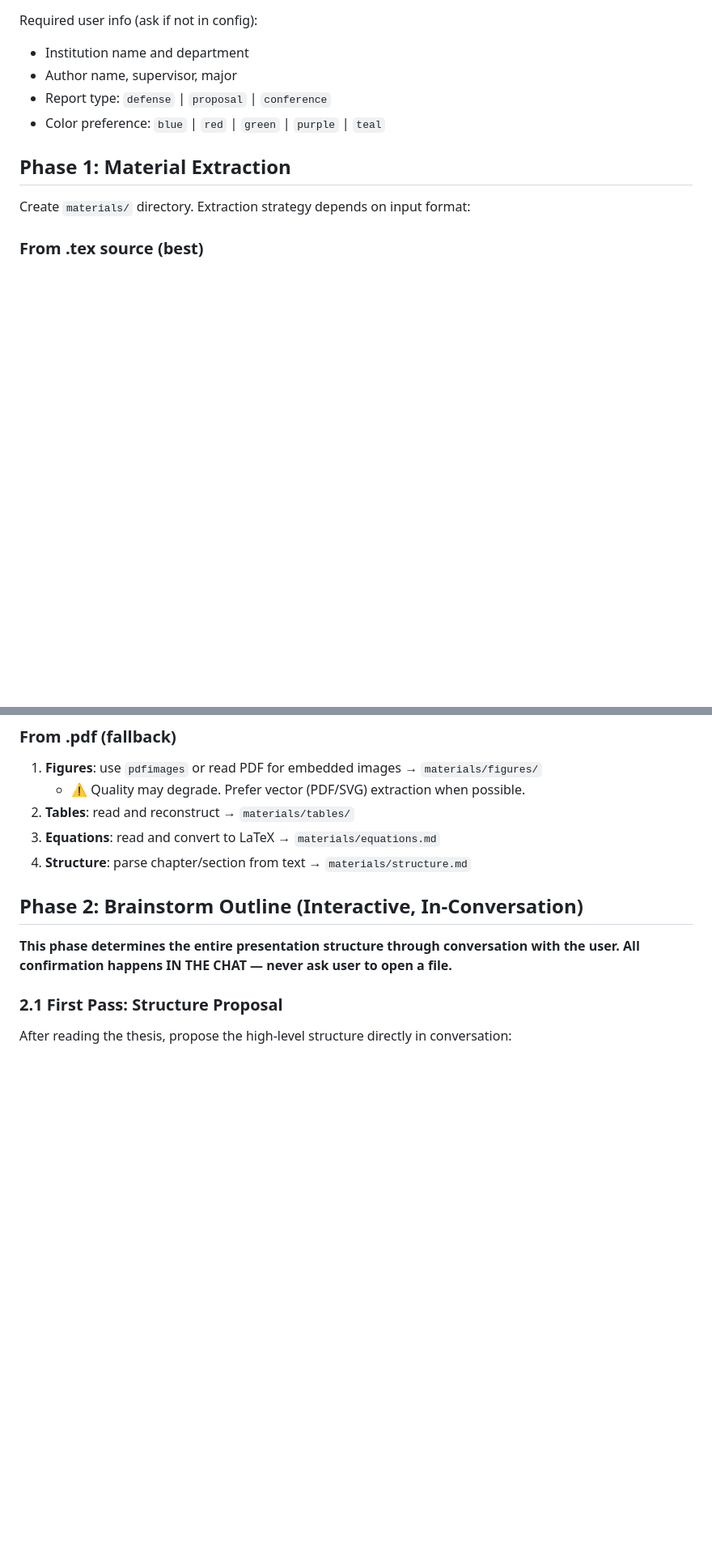
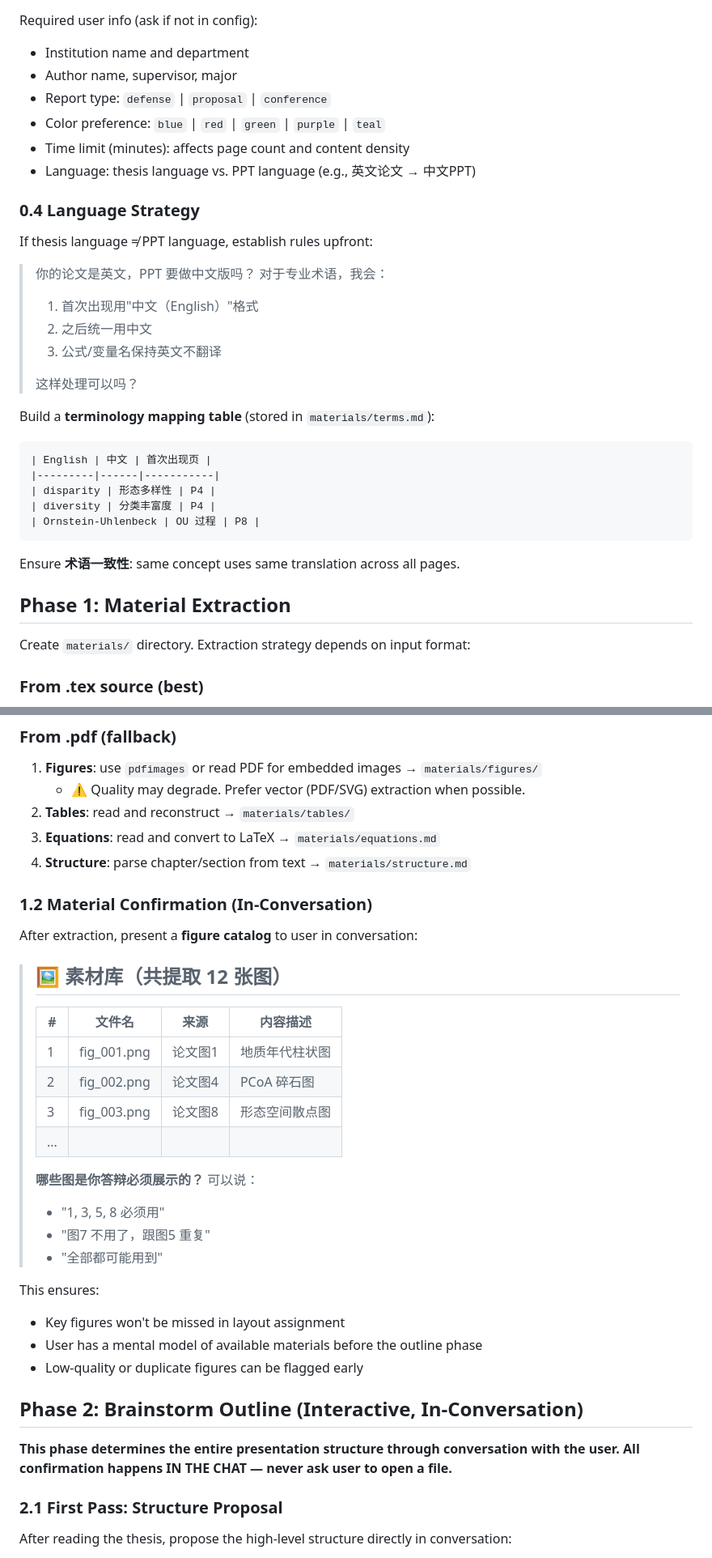
Before and after one commit to Faust-Donf/beamer-academic, a Markdown page: SKILL.md, 2 parts joined by grey strips. Shown at 81% size. Rendered like a GitHub page; blank space fills up the shorter version.

````diff
--- a/SKILL.md
+++ b/SKILL.md
@@ -67,6 +67,31 @@ Required user info (ask if not in config):
 - Author name, supervisor, major
 - Report type: `defense` | `proposal` | `conference`
 - Color preference: `blue` | `red` | `green` | `purple` | `teal`
+- Time limit (minutes): affects page count and content density
+- Language: thesis language vs. PPT language (e.g., 英文论文 → 中文PPT)
+
+### 0.4 Language Strategy
+
+If thesis language ≠ PPT language, establish rules upfront:
+
+> 你的论文是英文，PPT 要做中文版吗？
+> 对于专业术语，我会：
+> 1. 首次出现用"中文（English）"格式
+> 2. 之后统一用中文
+> 3. 公式/变量名保持英文不翻译
+>
+> 这样处理可以吗？
+
+Build a **terminology mapping table** (stored in `materials/terms.md`):
+```
+| English | 中文 | 首次出现页 |
+|---------|------|-----------|
+| disparity | 形态多样性 | P4 |
+| diversity | 分类丰富度 | P4 |
+| Ornstein-Uhlenbeck | OU 过程 | P8 |
+```
+
+Ensure **术语一致性**: same concept uses same translation across all pages.
 
 ## Phase 1: Material Extraction
 
@@ -90,6 +115,29 @@ Create `materials/` directory. Extraction strategy depends on input format:
 2. **Tables**: read and reconstruct → `materials/tables/`
 3. **Equations**: read and convert to LaTeX → `materials/equations.md`
 4. **Structure**: parse chapter/section from text → `materials/structure.md`
+
+### 1.2 Material Confirmation (In-Conversation)
+
+After extraction, present a **figure catalog** to user in conversation:
+
+> ## 🖼️ 素材库（共提取 12 张图）
+>
+> | # | 文件名 | 来源 | 内容描述 |
+> |---|--------|------|----------|
+> | 1 | fig_001.png | 论文图1 | 地质年代柱状图 |
+> | 2 | fig_002.png | 论文图4 | PCoA 碎石图 |
+> | 3 | fig_003.png | 论文图8 | 形态空间散点图 |
+> | ... | | | |
+>
+> **哪些图是你答辩必须展示的？** 可以说：
+> - "1, 3, 5, 8 必须用"
+> - "图7 不用了，跟图5 重复"
+> - "全部都可能用到"
+
+This ensures:
+- Key figures won't be missed in layout assignment
+- User has a mental model of available materials before the outline phase
+- Low-quality or duplicate figures can be flagged early
 
 ## Phase 2: Brainstorm Outline (Interactive, In-Conversation)
 
````
Also changed, not shown: other parts of SKILL.md (+66 -4 lines).
